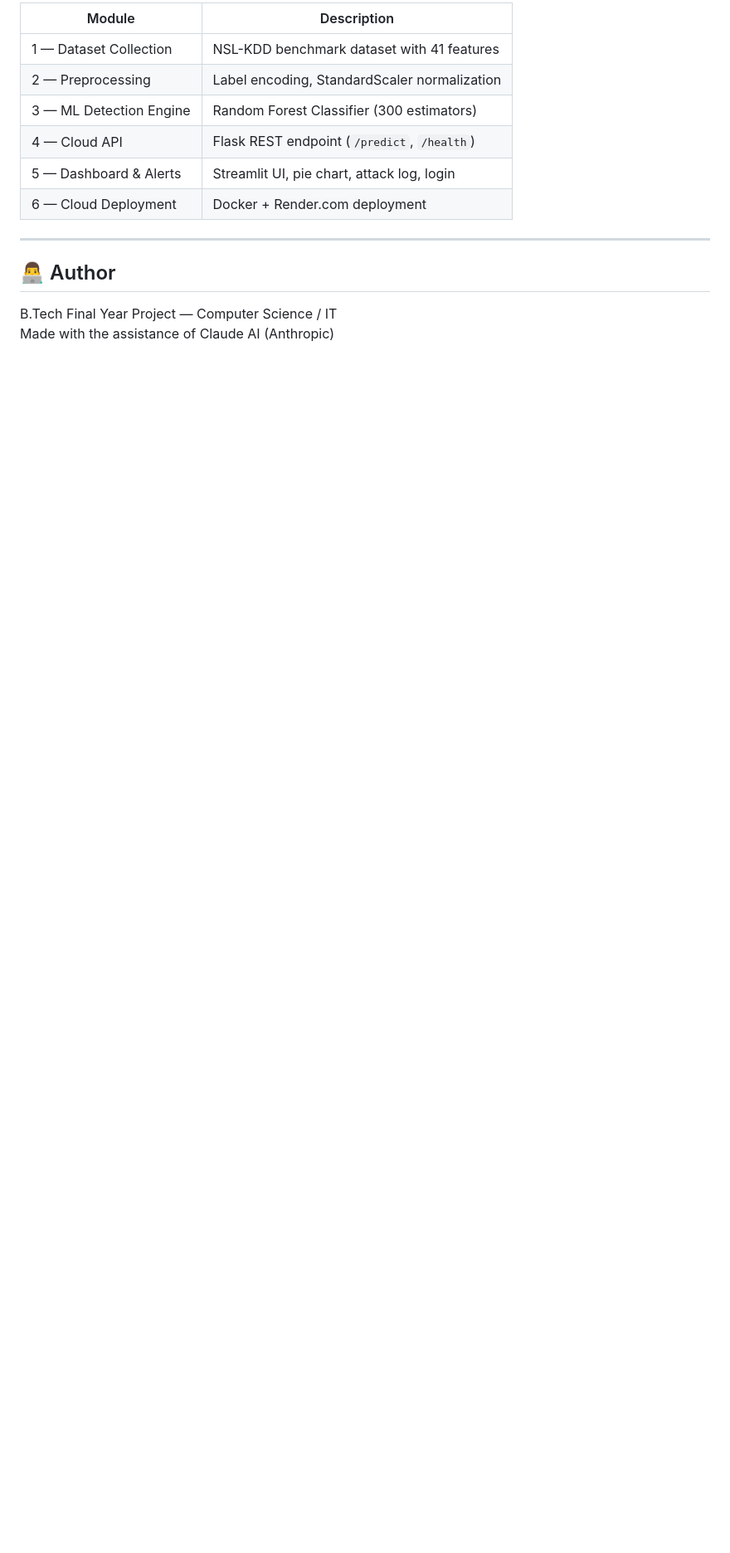
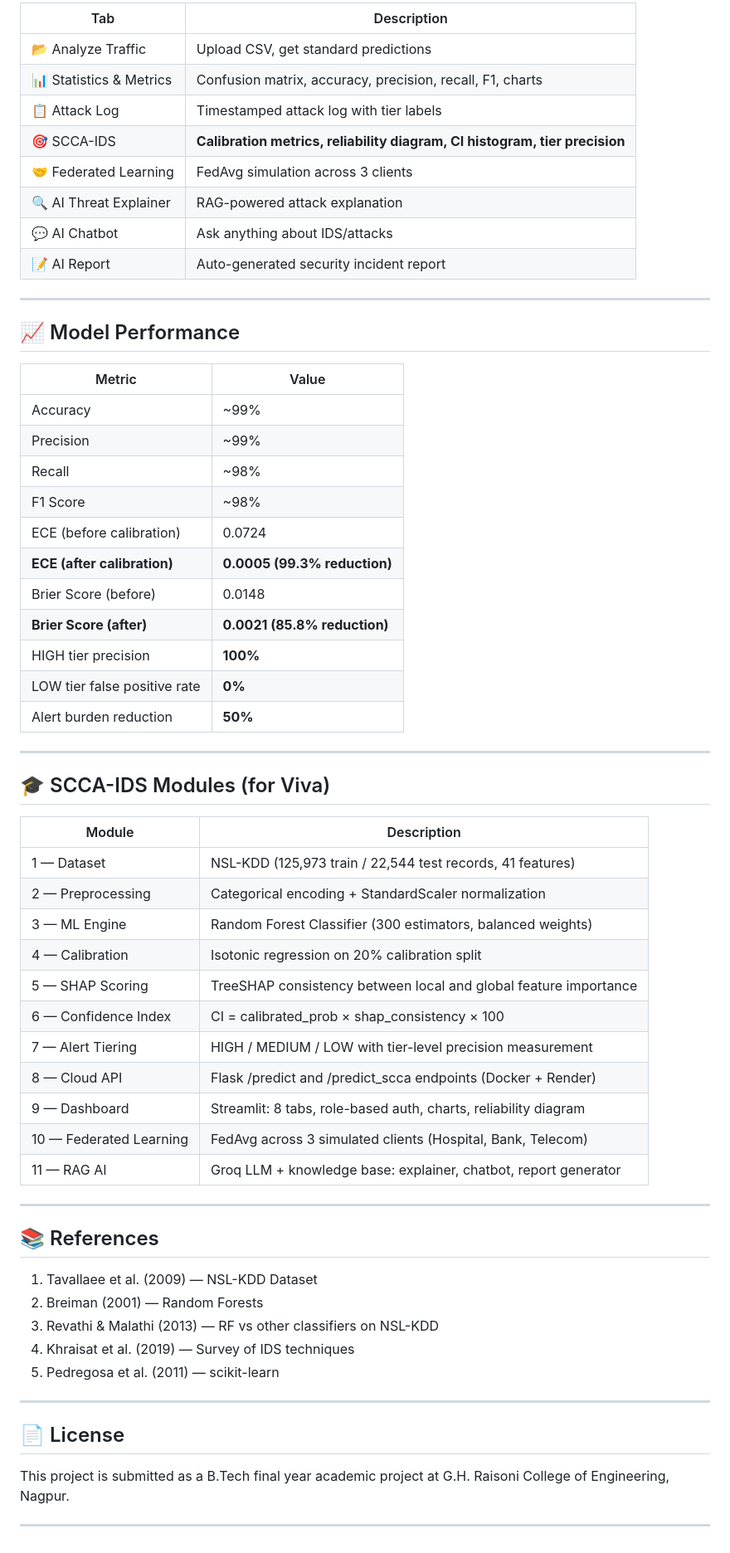
Before and after one commit to Chitransh1402/ids-project, a Markdown page: README.md, the part around one of its changes. Shown at 83% size. GitHub-like rendering; blank space fills up the shorter version.

```diff
--- a/README.md
+++ b/README.md
@@ -188,16 +298,65 @@ Trained on NSL-KDD (`KDDTrain+.txt`), evaluated on `KDDTest+.txt`:
 
-| Module | Description |
-|--------|-------------|
-| 1 — Dataset Collection | NSL-KDD benchmark dataset with 41 features |
-| 2 — Preprocessing | Label encoding, StandardScaler normalization |
-| 3 — ML Detection Engine | Random Forest Classifier (300 estimators) |
-| 4 — Cloud API | Flask REST endpoint (`/predict`, `/health`) |
-| 5 — Dashboard & Alerts | Streamlit UI, pie chart, attack log, login |
-| 6 — Cloud Deployment | Docker + Render.com deployment |
+| Tab | Description |
+|---|---|
+| 📂 Analyze Traffic | Upload CSV, get standard predictions |
+| 📊 Statistics & Metrics | Confusion matrix, accuracy, precision, recall, F1, charts |
+| 📋 Attack Log | Timestamped attack log with tier labels |
+| 🎯 SCCA-IDS | **Calibration metrics, reliability diagram, CI histogram, tier precision** |
+| 🤝 Federated Learning | FedAvg simulation across 3 clients |
+| 🔍 AI Threat Explainer | RAG-powered attack explanation |
+| 💬 AI Chatbot | Ask anything about IDS/attacks |
+| 📝 AI Report | Auto-generated security incident report |
 
 ---
 
-## 👨‍💻 Author
+## 📈 Model Performance
 
-B.Tech Final Year Project — Computer Science / IT
-Made with the assistance of Claude AI (Anthropic)
+| Metric | Value |
+|---|---|
+| Accuracy | ~99% |
+| Precision | ~99% |
+| Recall | ~98% |
+| F1 Score | ~98% |
+| ECE (before calibration) | 0.0724 |
+| **ECE (after calibration)** | **0.0005 (99.3% reduction)** |
+| Brier Score (before) | 0.0148 |
+| **Brier Score (after)** | **0.0021 (85.8% reduction)** |
+| HIGH tier precision | **100%** |
+| LOW tier false positive rate | **0%** |
+| Alert burden reduction | **50%** |
+
+---
+
+## 🎓 SCCA-IDS Modules (for Viva)
+
+| Module | Description |
+|---|---|
+| 1 — Dataset | NSL-KDD (125,973 train / 22,544 test records, 41 features) |
+| 2 — Preprocessing | Categorical encoding + StandardScaler normalization |
+| 3 — ML Engine | Random Forest Classifier (300 estimators, balanced weights) |
+| 4 — Calibration | Isotonic regression on 20% calibration split |
+| 5 — SHAP Scoring | TreeSHAP consistency between local and global feature importance |
+| 6 — Confidence Index | CI = calibrated_prob × shap_consistency × 100 |
+| 7 — Alert Tiering | HIGH / MEDIUM / LOW with tier-level precision measurement |
+| 8 — Cloud API | Flask /predict and /predict_scca endpoints (Docker + Render) |
+| 9 — Dashboard | Streamlit: 8 tabs, role-based auth, charts, reliability diagram |
+| 10 — Federated Learning | FedAvg across 3 simulated clients (Hospital, Bank, Telecom) |
+| 11 — RAG AI | Groq LLM + knowledge base: explainer, chatbot, report generator |
+
+---
+
+## 📚 References
+
+1. Tavallaee et al. (2009) — NSL-KDD Dataset
+2. Breiman (2001) — Random Forests
+3. Revathi & Malathi (2013) — RF vs other classifiers on NSL-KDD
+4. Khraisat et al. (2019) — Survey of IDS techniques
+5. Pedregosa et al. (2011) — scikit-learn
+
+---
+
+## 📄 License
+
+This project is submitted as a B.Tech final year academic project at G.H. Raisoni College of Engineering, Nagpur.
+
+---
```
Also changed, not shown: other parts of README.md (+196 -86 lines).
